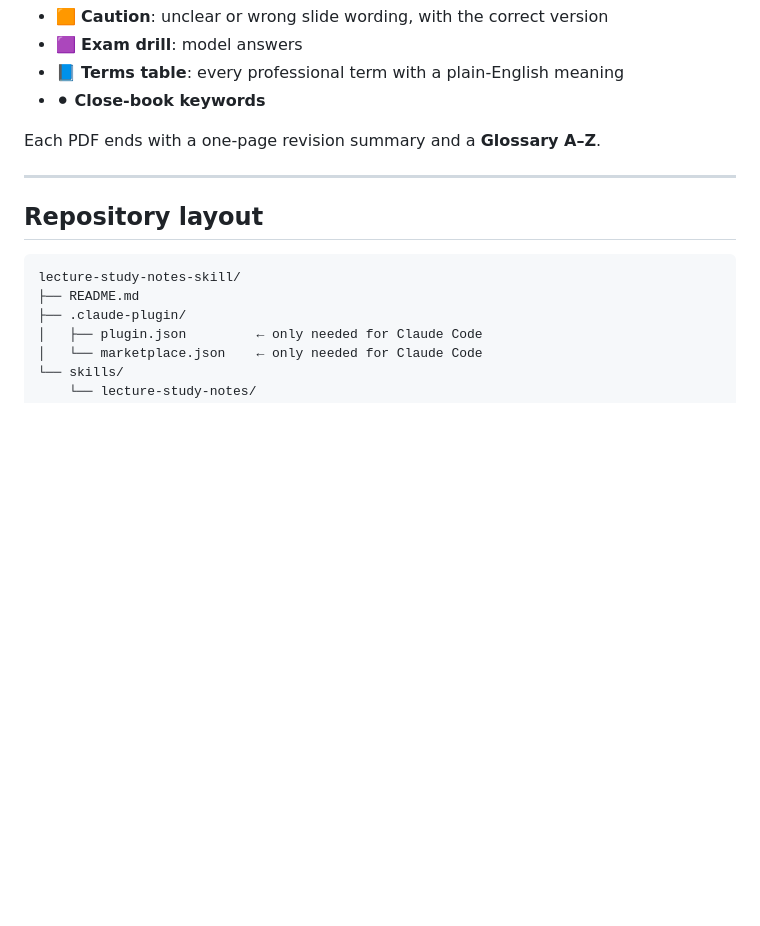
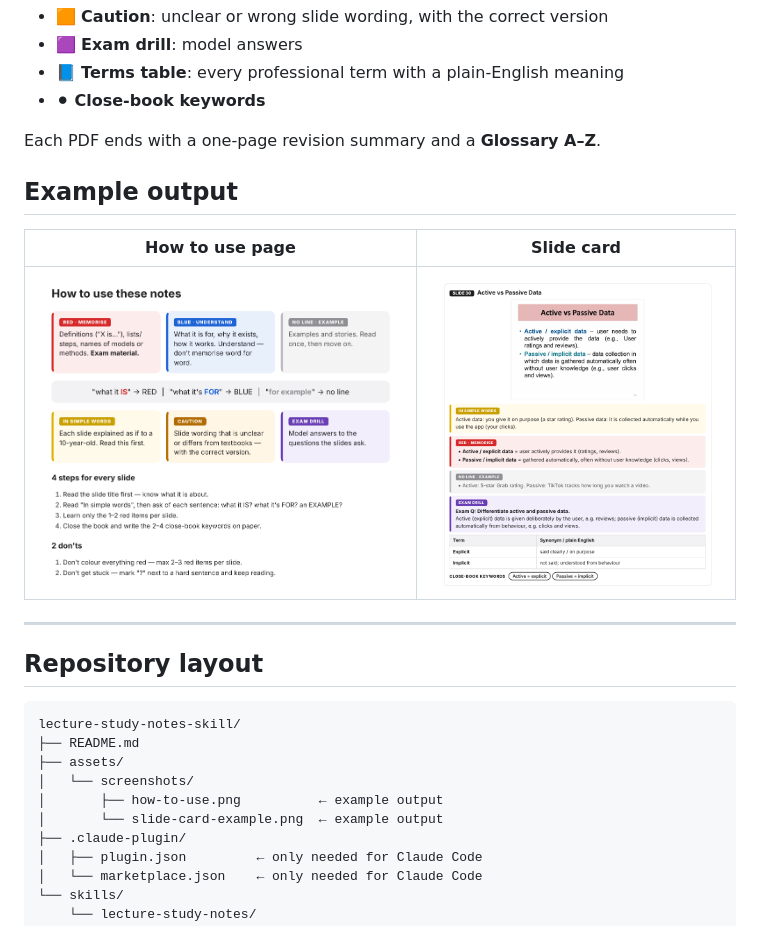
Before and after one commit to jengmun91/lecture-study-notes-skill, a Markdown page: README.md, the part around the change. Drawn GitHub-style; pictures changed too: assets/screenshots/how-to-use.png (added), assets/screenshots/slide-card-example.png (added); blank space fills up the shorter version.

Commit message:
Kellie updated screenshots image and readme

````diff
--- a/README.md
+++ b/README.md
@@ -14,6 +14,12 @@ Every slide gets:
 
 Each PDF ends with a one-page revision summary and a **Glossary A–Z**.
 
+## Example output
+
+| How to use page | Slide card |
+|---|---|
+| ![How to use these notes](assets/screenshots/how-to-use.png) | ![Slide card example](assets/screenshots/slide-card-example.png) |
+
 ---
 
 ## Repository layout
@@ -21,6 +27,10 @@ Each PDF ends with a one-page revision summary and a **Glossary A–Z**.
 ```
 lecture-study-notes-skill/
 ├── README.md
+├── assets/
+│   └── screenshots/
+│       ├── how-to-use.png          ← example output
+│       └── slide-card-example.png  ← example output
 ├── .claude-plugin/
 │   ├── plugin.json         ← only needed for Claude Code
 │   └── marketplace.json    ← only needed for Claude Code
````
